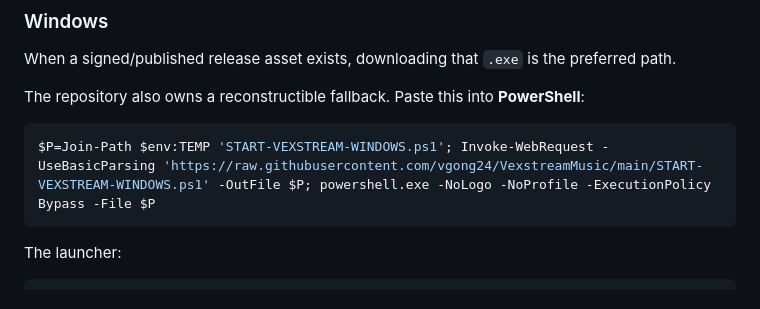
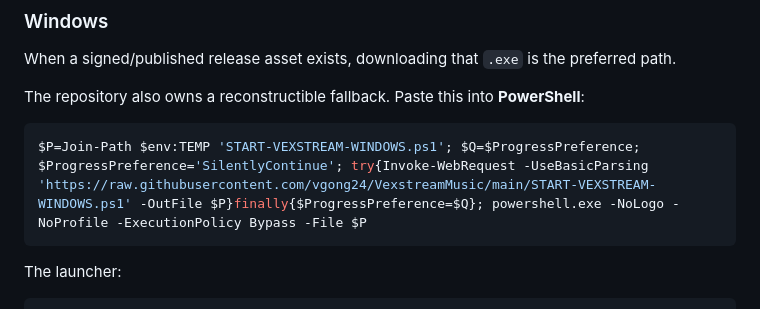
Before and after one commit to vgong24/VexstreamMusic, a Markdown page: README.md, the part around the change. Drawn GitHub-style.

Commit message:
docs(v4): keep bootstrap download quiet and contextual

````diff
--- a/README.md
+++ b/README.md
@@ -27,7 +27,7 @@ When a signed/published release asset exists, downloading that `.exe` is the pre
 The repository also owns a reconstructible fallback. Paste this into **PowerShell**:
 
 ```powershell
-$P=Join-Path $env:TEMP 'START-VEXSTREAM-WINDOWS.ps1'; Invoke-WebRequest -UseBasicParsing 'https://raw.githubusercontent.com/vgong24/VexstreamMusic/main/START-VEXSTREAM-WINDOWS.ps1' -OutFile $P; powershell.exe -NoLogo -NoProfile -ExecutionPolicy Bypass -File $P
+$P=Join-Path $env:TEMP 'START-VEXSTREAM-WINDOWS.ps1'; $Q=$ProgressPreference; $ProgressPreference='SilentlyContinue'; try{Invoke-WebRequest -UseBasicParsing 'https://raw.githubusercontent.com/vgong24/VexstreamMusic/main/START-VEXSTREAM-WINDOWS.ps1' -OutFile $P}finally{$ProgressPreference=$Q}; powershell.exe -NoLogo -NoProfile -ExecutionPolicy Bypass -File $P
 ```
 
 The launcher:
````
